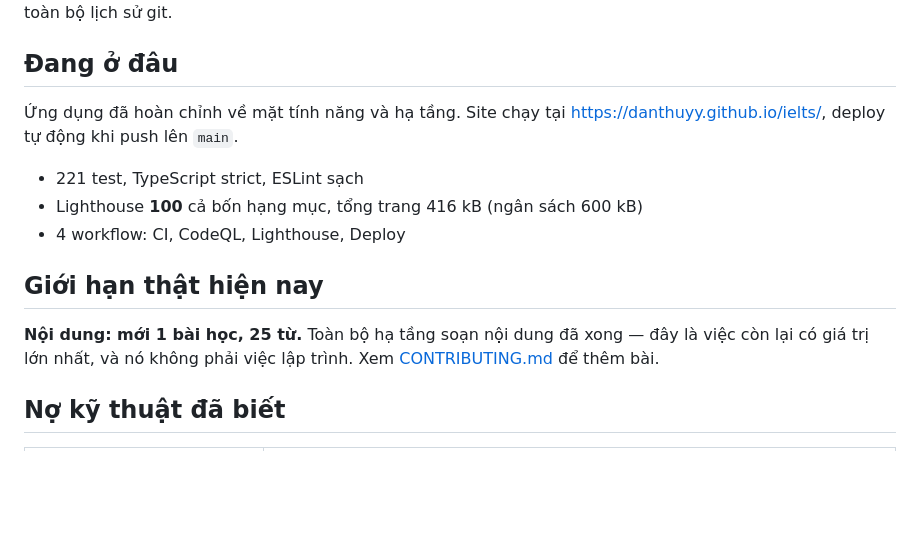
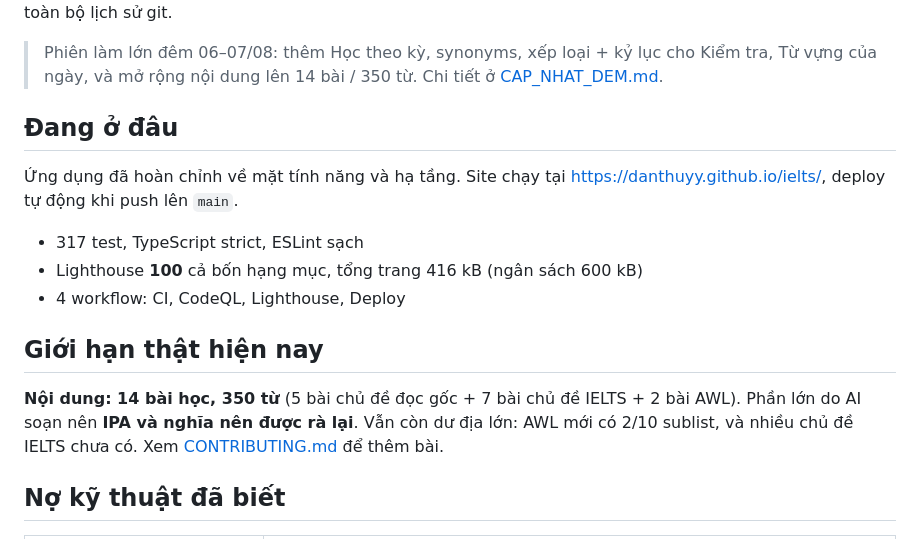
Before and after one commit to danthuyy/ielts, a Markdown page: docs/TRANG_THAI.md, the part around one of its changes. Drawn GitHub-style; blank space fills up the shorter version.

```diff
--- a/docs/TRANG_THAI.md
+++ b/docs/TRANG_THAI.md
@@ -4,18 +4,23 @@ Cập nhật: 02/08/2026. Ghi lại để người (hoặc AI) quay lại sau n
 đâu mà không phải đọc lại toàn bộ lịch sử git.
+
+> Phiên làm lớn đêm 06–07/08: thêm Học theo kỳ, synonyms, xếp loại + kỷ lục cho
+> Kiểm tra, Từ vựng của ngày, và mở rộng nội dung lên 14 bài / 350 từ. Chi tiết
+> ở [CAP_NHAT_DEM.md](CAP_NHAT_DEM.md).
 
 ## Đang ở đâu
 
 Ứng dụng đã hoàn chỉnh về mặt tính năng và hạ tầng. Site chạy tại
 https://danthuyy.github.io/ielts/, deploy tự động khi push lên `main`.
 
-- 221 test, TypeScript strict, ESLint sạch
+- 317 test, TypeScript strict, ESLint sạch
 - Lighthouse **100** cả bốn hạng mục, tổng trang 416 kB (ngân sách 600 kB)
 - 4 workflow: CI, CodeQL, Lighthouse, Deploy
 
 ## Giới hạn thật hiện nay
 
-**Nội dung: mới 1 bài học, 25 từ.** Toàn bộ hạ tầng soạn nội dung đã xong — đây
-là việc còn lại có giá trị lớn nhất, và nó không phải việc lập trình. Xem
+**Nội dung: 14 bài học, 350 từ** (5 bài chủ đề đọc gốc + 7 bài chủ đề IELTS +
+2 bài AWL). Phần lớn do AI soạn nên **IPA và nghĩa nên được rà lại**. Vẫn còn
+dư địa lớn: AWL mới có 2/10 sublist, và nhiều chủ đề IELTS chưa có. Xem
 [CONTRIBUTING.md](../CONTRIBUTING.md) để thêm bài.
 
 ## Nợ kỹ thuật đã biết
```
Also changed, not shown: other parts of docs/TRANG_THAI.md (+1 -1 lines), docs/CAP_NHAT_DEM.md (added, +103 -0 lines).
